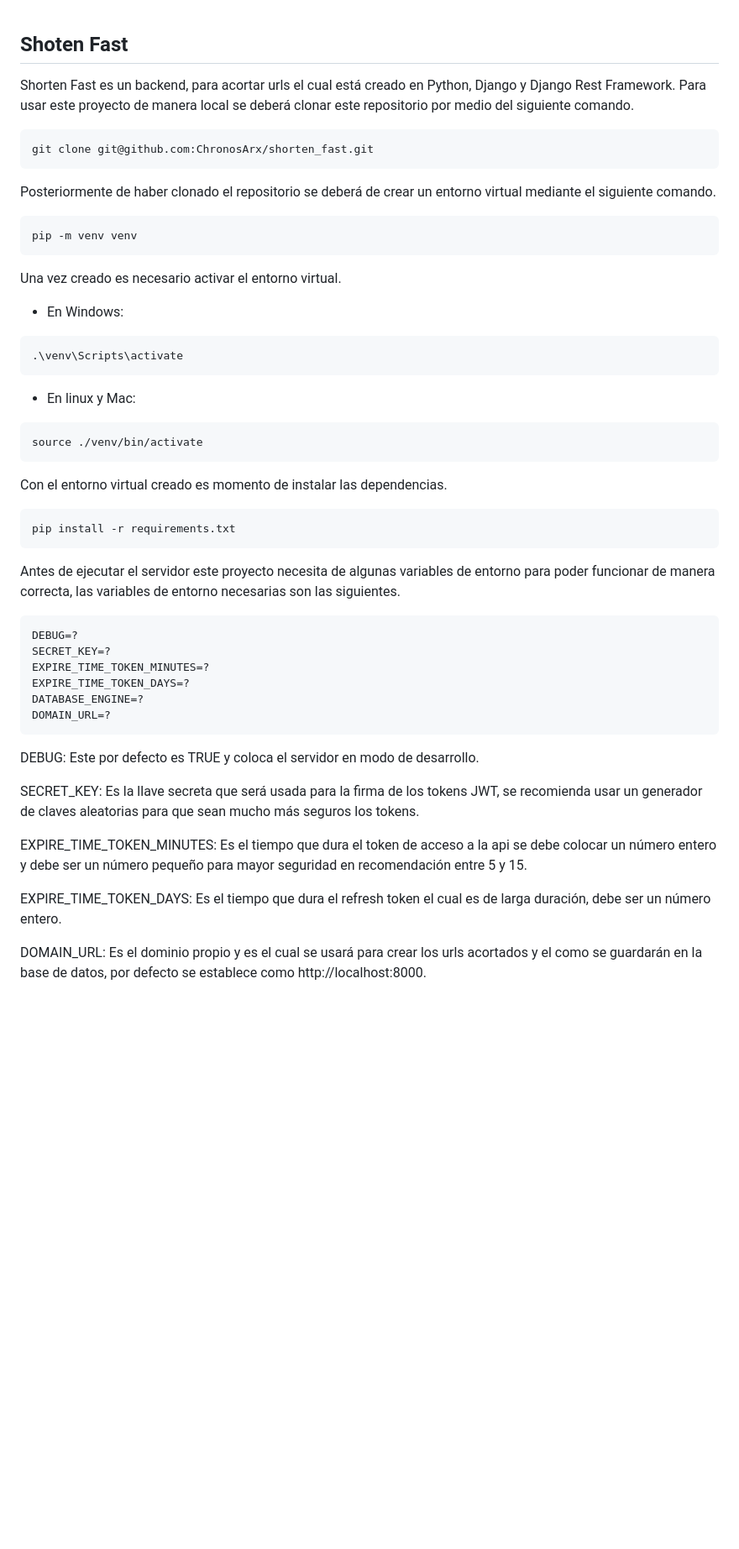
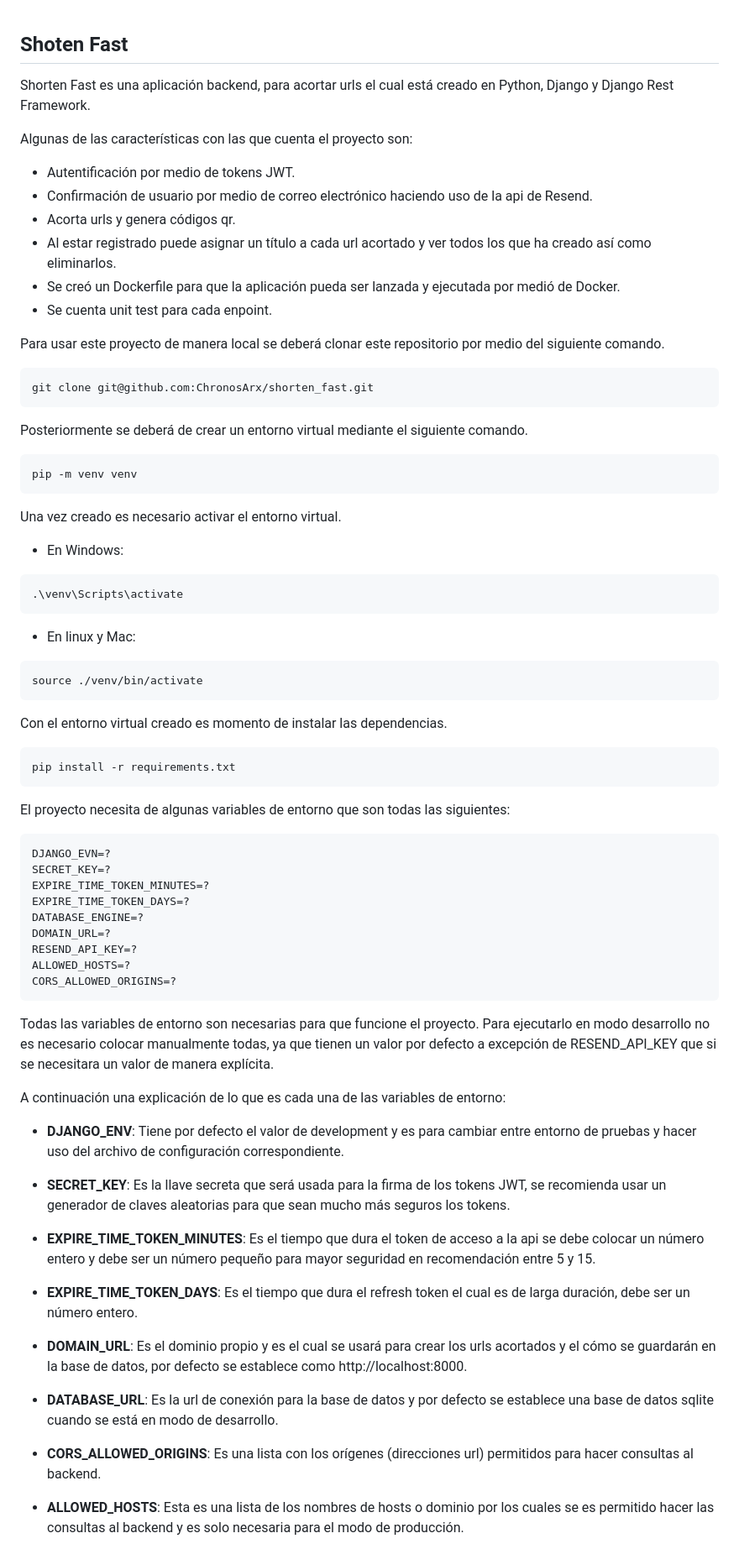
Before and after one commit to ChronosArx/shorten_fast, a Markdown page: README.md, the part around one of its changes. Shown at 84% size. Drawn GitHub-style; blank space fills up the shorter version.

````diff
--- a/README.md
+++ b/README.md
@@ -1,74 +1,79 @@
 ## Shoten Fast
 
+Shorten Fast es una aplicación backend, para acortar urls el cual está creado en Python, Django y Django Rest Framework.
 
-Shorten Fast es un backend, para acortar urls el cual está creado en Python, Django y Django Rest Framework.
+Algunas de las características con las que cuenta el proyecto son:
+
+- Autentificación por medio de tokens JWT.
+- Confirmación de usuario por medio de correo electrónico haciendo uso de la api de Resend.
+- Acorta urls y genera códigos qr.
+- Al estar registrado puede asignar un título a cada url acortado y ver todos los que ha creado así como eliminarlos.
+- Se creó un Dockerfile para que la aplicación pueda ser lanzada y ejecutada por medió de Docker.
+- Se cuenta unit test para cada enpoint.
+
 Para usar este proyecto de manera local se deberá clonar este repositorio por medio del siguiente comando.
-
 
 ```Bash
 git clone git@github.com:ChronosArx/shorten_fast.git
 ```
 
-
-Posteriormente de haber clonado el repositorio se deberá de crear un entorno virtual mediante el siguiente comando.
-
+Posteriormente se deberá de crear un entorno virtual mediante el siguiente comando.
 
 ```Bash
 pip -m venv venv
 ```
 
-
 Una vez creado es necesario activar el entorno virtual.
 
-
 - En Windows:
-
 
 ```Powershell
 .\venv\Scripts\activate
 ```
 
-
 - En linux y Mac:
-
 
 ```Bash
 source ./venv/bin/activate
 ```
 
-
 Con el entorno virtual creado es momento de instalar las dependencias.
-
 
 ```Bash
 pip install -r requirements.txt
 ```
 
-
-Antes de ejecutar el servidor este proyecto necesita de algunas variables de entorno para poder funcionar de manera correcta, las variables de entorno necesarias son las siguientes.
-
+El proyecto necesita de algunas variables de entorno que son todas las siguientes:
 
 ```env
-DEBUG=?
+DJANGO_EVN=?
 SECRET_KEY=?
 EXPIRE_TIME_TOKEN_MINUTES=?
 EXPIRE_TIME_TOKEN_DAYS=?
 DATABASE_ENGINE=?
 DOMAIN_URL=?
+RESEND_API_KEY=?
+ALLOWED_HOSTS=?
+CORS_ALLOWED_ORIGINS=?
 ```
 
+Todas las variables de entorno son necesarias para que funcione el proyecto. Para ejecutarlo en modo desarrollo no es necesario colocar manualmente todas, ya que tienen un valor por defecto a excepción de RESEND_API_KEY que si se necesitara un valor de manera explícita.
 
-DEBUG: Este por defecto es TRUE y coloca el servidor en modo de desarrollo.
+A continuación una explicación de lo que es cada una de las variables de entorno:
 
+- **DJANGO_ENV**: Tiene por defecto el valor de development y es para cambiar entre entorno de pruebas y hacer uso del archivo de configuración correspondiente.
 
-SECRET_KEY: Es la llave secreta que será usada para la firma de los tokens JWT, se recomienda usar un generador de claves aleatorias para que sean mucho más seguros los tokens.
+- **SECRET_KEY**: Es la llave secreta que será usada para la firma de los tokens JWT, se recomienda usar un generador de claves aleatorias para que sean mucho más seguros los tokens.
 
+- **EXPIRE_TIME_TOKEN_MINUTES**: Es el tiempo que dura el token de acceso a la api se debe colocar un número entero y debe ser un número pequeño para mayor seguridad en recomendación entre 5 y 15.
 
-EXPIRE_TIME_TOKEN_MINUTES: Es el tiempo que dura el token de acceso a la api se debe colocar un número entero y debe ser un número pequeño para mayor seguridad en recomendación entre 5 y 15.
+- **EXPIRE_TIME_TOKEN_DAYS**: Es el tiempo que dura el refresh token el cual es de larga duración, debe ser un número entero.
 
+- **DOMAIN_URL**: Es el dominio propio y es el cual se usará para crear los urls acortados y el cómo se guardarán en la base de datos, por defecto se establece como http://localhost:8000.
 
-EXPIRE_TIME_TOKEN_DAYS: Es el tiempo que dura el refresh token el cual es de larga duración, debe ser un número entero.
+- **DATABASE_URL**: Es la url de conexión para la base de datos y por defecto se establece una base de datos sqlite cuando se está en modo de desarrollo.
 
+- **CORS_ALLOWED_ORIGINS**: Es una lista con los orígenes (direcciones url) permitidos para hacer consultas al backend.
 
-DOMAIN_URL: Es el dominio propio y es el cual se usará para crear los urls acortados y el como se guardarán en la base de datos, por defecto se establece como http://localhost:8000.
+- **ALLOWED_HOSTS**: Esta es una lista de los nombres de hosts o dominio por los cuales se es permitido hacer las consultas al backend y es solo necesaria para el modo de producción.
 
````
Also changed, not shown: other parts of README.md (+6 -14 lines).
